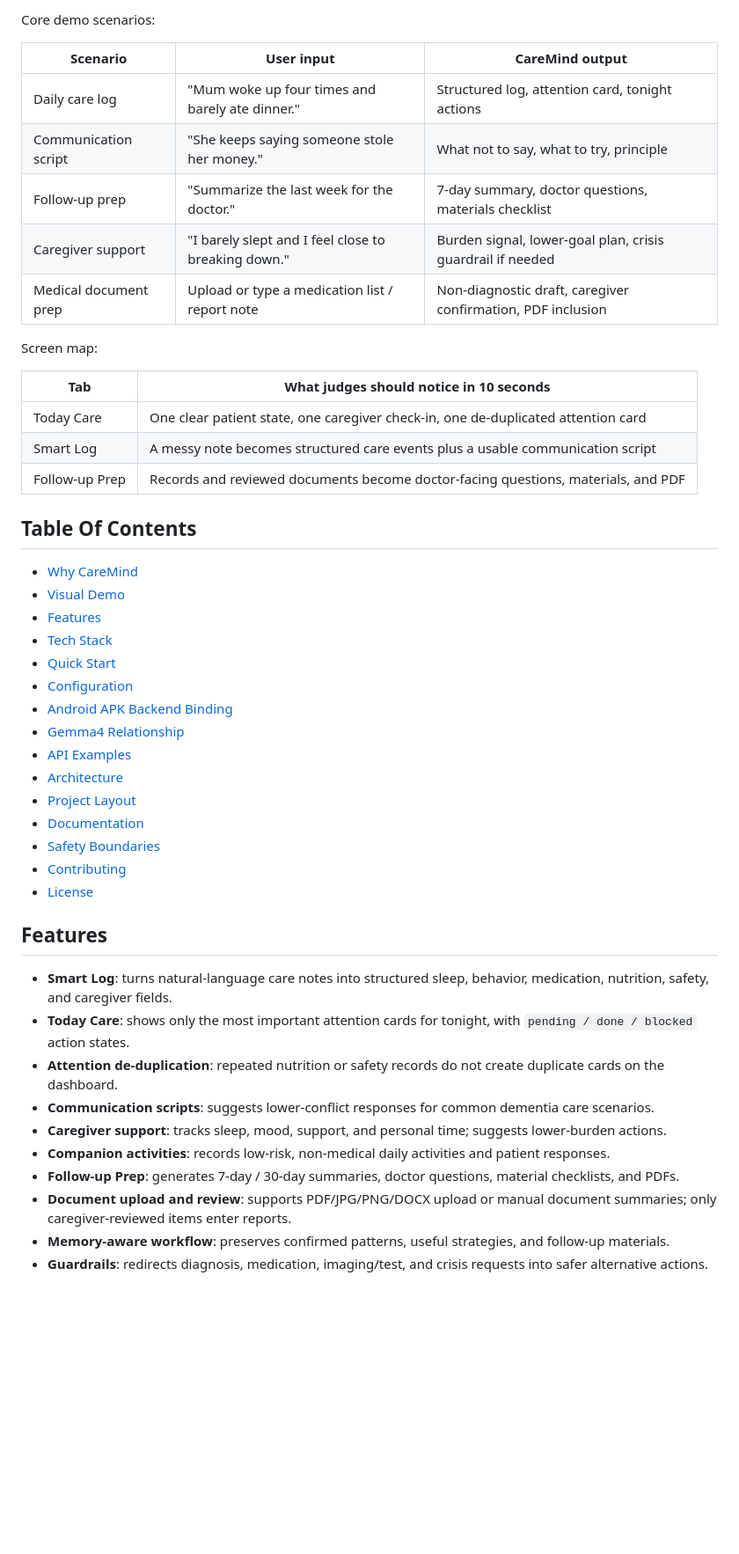
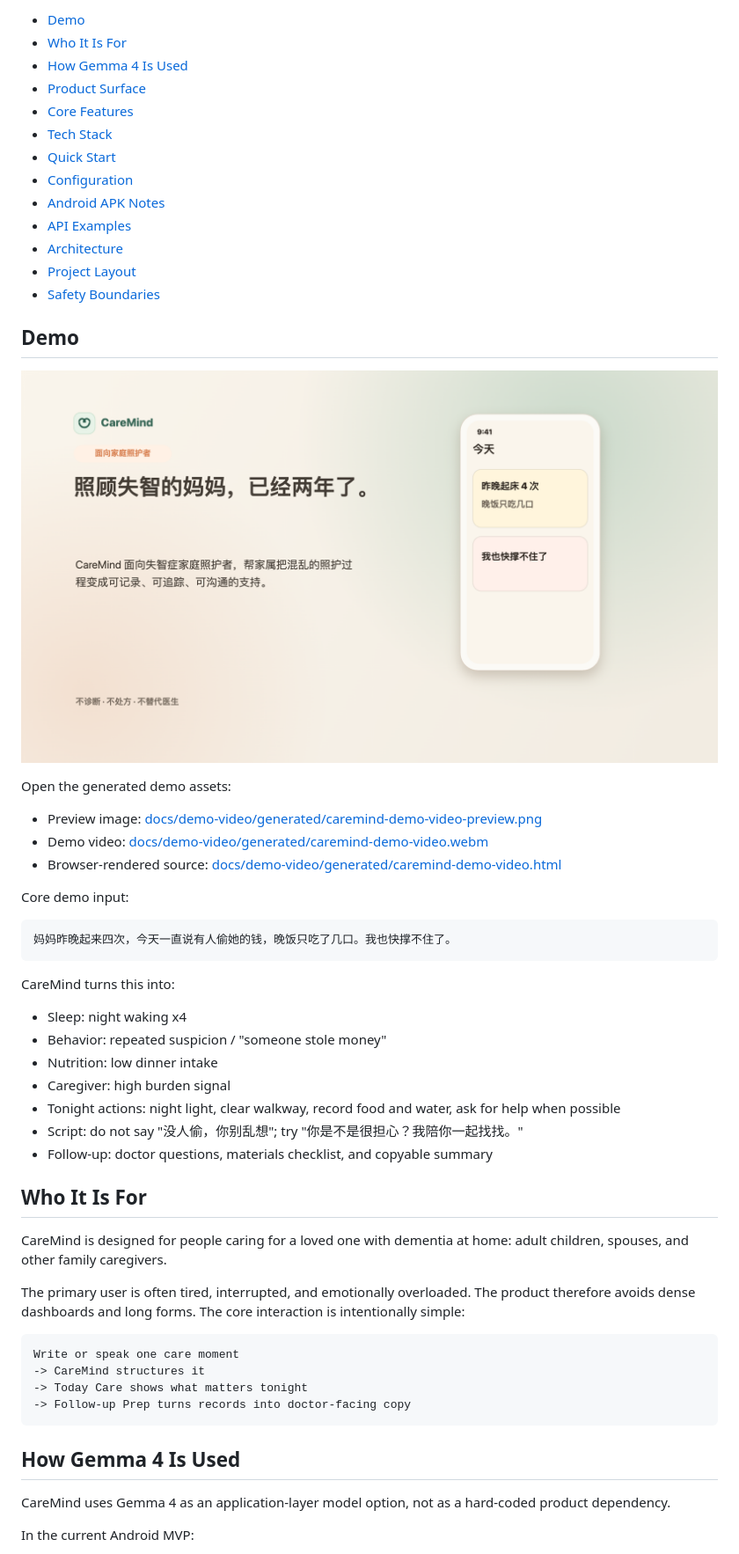
Before and after one commit to hyczy0809/CareMind, a Markdown page: README.md, the part around one of its changes. Shown at 88% size. GitHub-like rendering; pictures changed too: docs/demo-video/generated/caremind-demo-video-preview.png (added); blank space fills up the shorter version.

Commit message:
Polish README and add demo video

````diff
--- a/README.md
+++ b/README.md
@@ -41,48 +26,61 @@ flowchart LR
-Core demo scenarios:
-
-| Scenario | User input | CareMind output |
-|---|---|---|
-| Daily care log | "Mum woke up four times and barely ate dinner." | Structured log, attention card, tonight actions |
-| Communication script | "She keeps saying someone stole her money." | What not to say, what to try, principle |
-| Follow-up prep | "Summarize the last week for the doctor." | 7-day summary, doctor questions, materials checklist |
-| Caregiver support | "I barely slept and I feel close to breaking down." | Burden signal, lower-goal plan, crisis guardrail if needed |
-| Medical document prep | Upload or type a medication list / report note | Non-diagnostic draft, caregiver confirmation, PDF inclusion |
-
-Screen map:
-
-| Tab | What judges should notice in 10 seconds |
-|---|---|
-| Today Care | One clear patient state, one caregiver check-in, one de-duplicated attention card |
-| Smart Log | A messy note becomes structured care events plus a usable communication script |
-| Follow-up Prep | Records and reviewed documents become doctor-facing questions, materials, and PDF |
-
-## Table Of Contents
-
-- [Why CareMind](#why-caremind)
-- [Visual Demo](#visual-demo)
-- [Features](#features)
+- [Demo](#demo)
+- [Who It Is For](#who-it-is-for)
+- [How Gemma 4 Is Used](#how-gemma-4-is-used)
+- [Product Surface](#product-surface)
+- [Core Features](#core-features)
 - [Tech Stack](#tech-stack)
 - [Quick Start](#quick-start)
 - [Configuration](#configuration)
-- [Android APK Backend Binding](#android-apk-backend-binding)
-- [Gemma4 Relationship](#gemma4-relationship)
+- [Android APK Notes](#android-apk-notes)
 - [API Examples](#api-examples)
 - [Architecture](#architecture)
 - [Project Layout](#project-layout)
-- [Documentation](#documentation)
 - [Safety Boundaries](#safety-boundaries)
-- [Contributing](#contributing)
-- [License](#license)
 
-## Features
+## Demo
 
-- **Smart Log**: turns natural-language care notes into structured sleep, behavior, medication, nutrition, safety, and caregiver fields.
-- **Today Care**: shows only the most important attention cards for tonight, with `pending / done / blocked` action states.
-- **Attention de-duplication**: repeated nutrition or safety records do not create duplicate cards on the dashboard.
-- **Communication scripts**: suggests lower-conflict responses for common dementia care scenarios.
-- **Caregiver support**: tracks sleep, mood, support, and personal time; suggests lower-burden actions.
-- **Companion activities**: records low-risk, non-medical daily activities and patient responses.
-- **Follow-up Prep**: generates 7-day / 30-day summaries, doctor questions, material checklists, and PDFs.
-- **Document upload and review**: supports PDF/JPG/PNG/DOCX upload or manual document summaries; only caregiver-reviewed items enter reports.
-- **Memory-aware workflow**: preserves confirmed patterns, useful strategies, and follow-up materials.
-- **Guardrails**: redirects diagnosis, medication, imaging/test, and crisis requests into safer alternative actions.
+<p align="center">
+  <img src="docs/demo-video/generated/caremind-demo-video-preview.png" alt="CareMind demo video preview" width="860" />
+</p>
+
+Open the generated demo assets:
+
+- Preview image: [docs/demo-video/generated/caremind-demo-video-preview.png](docs/demo-video/generated/caremind-demo-video-preview.png)
+- Demo video: [docs/demo-video/generated/caremind-demo-video.webm](docs/demo-video/generated/caremind-demo-video.webm)
+- Browser-rendered source: [docs/demo-video/generated/caremind-demo-video.html](docs/demo-video/generated/caremind-demo-video.html)
+
+Core demo input:
+
+```text
+妈妈昨晚起来四次，今天一直说有人偷她的钱，晚饭只吃了几口。我也快撑不住了。
+```
+
+CareMind turns this into:
+
+- Sleep: night waking x4
+- Behavior: repeated suspicion / "someone stole money"
+- Nutrition: low dinner intake
+- Caregiver: high burden signal
+- Tonight actions: night light, clear walkway, record food and water, ask for help when possible
+- Script: do not say "没人偷，你别乱想"; try "你是不是很担心？我陪你一起找找。"
+- Follow-up: doctor questions, materials checklist, and copyable summary
+
+## Who It Is For
+
+CareMind is designed for people caring for a loved one with dementia at home: adult children, spouses, and other family caregivers.
+
+The primary user is often tired, interrupted, and emotionally overloaded. The product therefore avoids dense dashboards and long forms. The core interaction is intentionally simple:
+
+```text
+Write or speak one care moment
+-> CareMind structures it
+-> Today Care shows what matters tonight
+-> Follow-up Prep turns records into doctor-facing copy
+```
+
+## How Gemma 4 Is Used
+
+CareMind uses Gemma 4 as an application-layer model option, not as a hard-coded product dependency.
+
+In the current Android MVP:
+
````
Also changed, not shown: other parts of README.md (+77 -93 lines), 2 other files.
